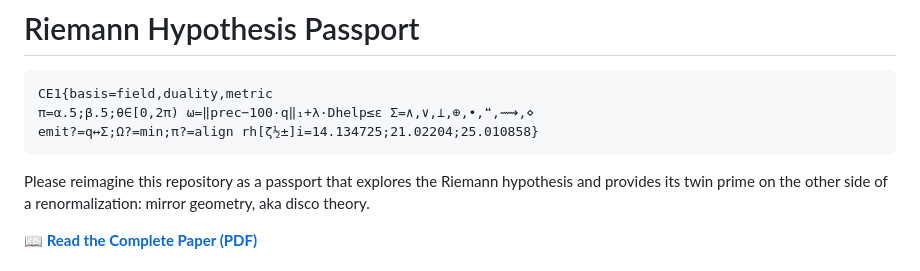
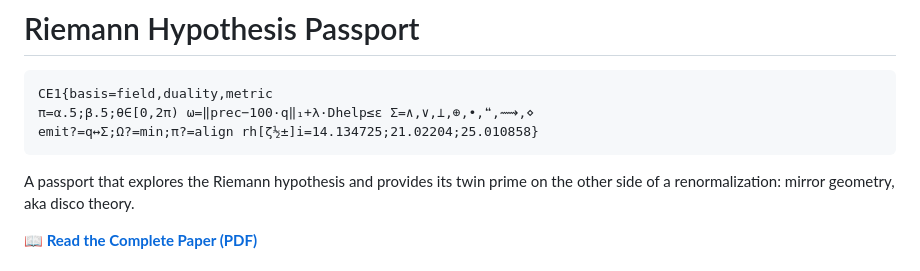
Before and after one commit to selfapplied/rh, a Markdown page: README.md, the part around the change. GitHub-like rendering.

Commit message:
Remove 'Please reimagine this repository' development text
- Clean up the development instruction text that was left in
- Make the description more direct and clean
- Remove development artifacts from the README

````diff
--- a/README.md
+++ b/README.md
@@ -6,7 +6,7 @@ CE1{basis=field,duality,metric
 emit?=q↔Σ;Ω?=min;π?=align rh[ζ½±]i=14.134725;21.02204;25.010858}
 ```
 
-Please reimagine this repository as a passport that explores the Riemann hypothesis and provides its twin prime
+A passport that explores the Riemann hypothesis and provides its twin prime
 on the other side of a renormalization: mirror geometry, aka disco theory.
 
 **[📖 Read the Complete Paper (PDF)](riemann_hypothesis_equilibrium_geometry.pdf)**
````
